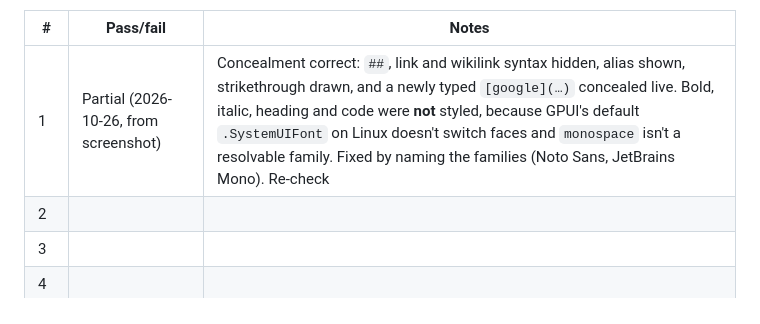
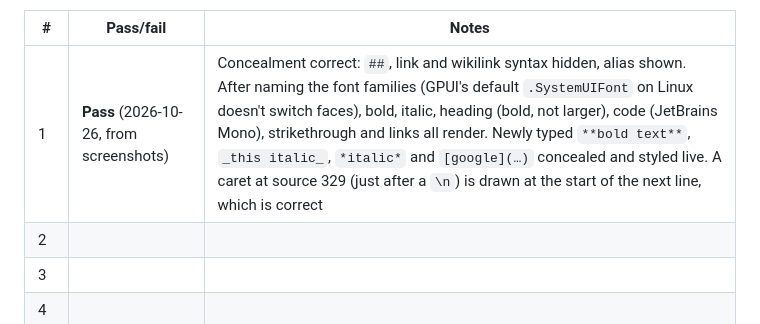
Before and after one commit to blackeyelabs/orbit, a Markdown page: spikes/SPIKES.md, the part around the change. Rendered like a GitHub page.

Commit message:
Spike 1: record checklist item 1 as passing
Refs #3

Co-Authored-By: Claude Opus 5.5 <noreply@anthropic.com>

```diff
--- a/spikes/SPIKES.md
+++ b/spikes/SPIKES.md
@@ -73,7 +73,7 @@ Run `cargo run -p spike1-gpui` on Wayland. The window shows a heading line and t
 
 | # | Pass/fail | Notes |
 |---|---|---|
-| 1 | Partial (2026-10-26, from screenshot) | Concealment correct: `##`, link and wikilink syntax hidden, alias shown, strikethrough drawn, and a newly typed `[google](…)` concealed live. Bold, italic, heading and code were **not** styled, because GPUI's default `.SystemUIFont` on Linux doesn't switch faces and `monospace` isn't a resolvable family. Fixed by naming the families (Noto Sans, JetBrains Mono). Re-check |
+| 1 | **Pass** (2026-10-26, from screenshots) | Concealment correct: `##`, link and wikilink syntax hidden, alias shown. After naming the font families (GPUI's default `.SystemUIFont` on Linux doesn't switch faces), bold, italic, heading (bold, not larger), code (JetBrains Mono), strikethrough and links all render. Newly typed `**bold text**`, `_this italic_`, `*italic*` and `[google](…)` concealed and styled live. A caret at source 329 (just after a `\n`) is drawn at the start of the next line, which is correct |
 | 2 | | |
 | 3 | | |
 | 4 | | |
```
